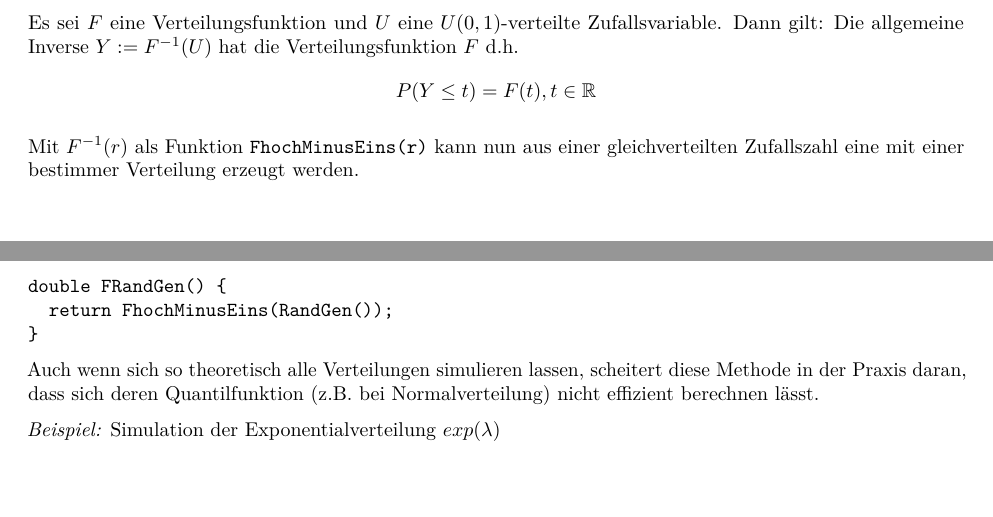
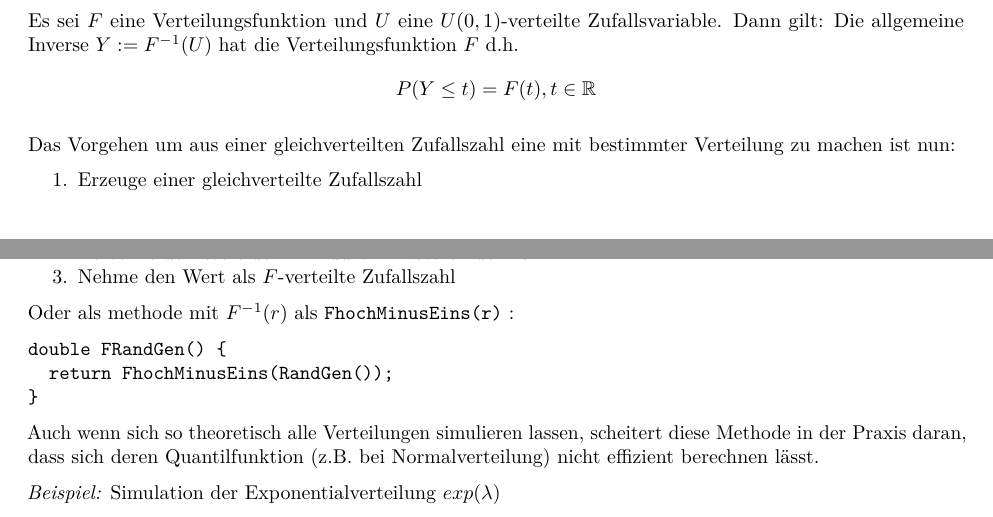
Before and after one commit to comnGuy/Simulation-von-Zufallszahlen, an R Markdown document (sim_zv.Rmd): two parts of pages 5 and 6 of 15, joined at a grey line, cut so that both start at the same text, the shorter picture padded with empty space. Rendered offline with R 4.5, knitr and Pandoc, then LaTeX, with nearby package versions; code that draws random numbers runs with fixed seeds of ours; some code elsewhere in the file could not run offline.

Commit message:
Algo zu Inversionsmeth.

````diff
--- a/sim_zv.Rmd
+++ b/sim_zv.Rmd
@@ -151,4 +151,6 @@ Mit Hilfe der \textbf{Inversionsmethode (engl.: Inverse transform sampling)} las
 
 Es sei $F$ eine Verteilungsfunktion und $U$ eine $U(0,1)$-verteilte Zufallsvariable. Dann gilt: Die allgemeine Inverse $Y:=F^{-1}(U)$ hat die Verteilungsfunktion $F$ d.h. $$P(Y \leq t)=F(t), t\in \mathbb{R}$$
 
-Mit $F^{-1}(r)$ als Funktion `FhochMinusEins(r)` kann nun aus einer gleichverteilten Zufallszahl eine mit einer bestimmer Verteilung erzeugt werden.
+Das Vorgehen um aus einer gleichverteilten Zufallszahl eine mit bestimmter Verteilung zu machen ist nun:
+
+1. Erzeuge einer gleichverteilte Zufallszahl
@@ -155,3 +158,6 @@ Mit $F^{-1}(r)$ als Funktion `FhochMinusEins(r)` kann nun aus einer gleichvertei
+3. Nehme den Wert als $F$-verteilte Zufallszahl
+
+Oder als methode mit $F^{-1}(r)$ als `FhochMinusEins(r)` :
 ```{}
 double FRandGen() {
   return FhochMinusEins(RandGen());
````
Also changed, not shown: sim_zv.Rmd (4 more changed lines).
